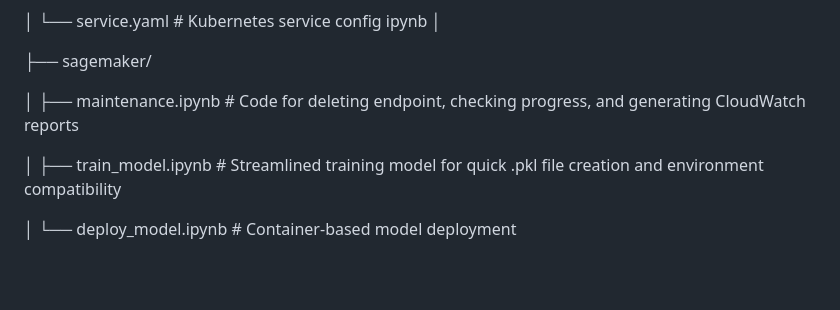
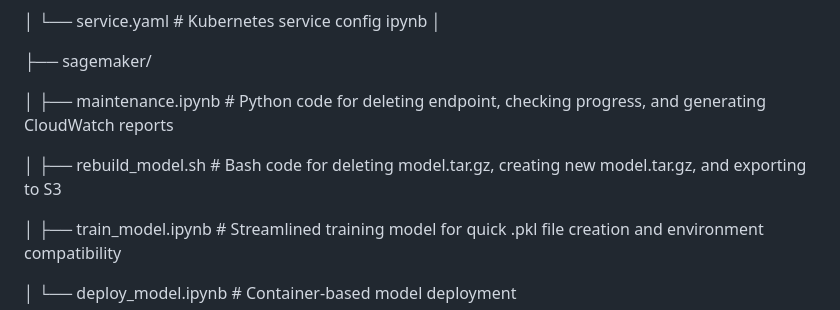
Before and after one commit to RCC0149/customer-churn-mlops-project, a Markdown page: README.md, the part around the change printed below. Rendered like a GitHub page; blank space fills up the shorter version.

```diff
--- a/README.md
+++ b/README.md
@@ -99,7 +99,9 @@ ipynb
 
 ├── sagemaker/
 
-│   ├── maintenance.ipynb                   # Code for deleting endpoint, checking progress, and generating CloudWatch reports
+│   ├── maintenance.ipynb                   # Python code for deleting endpoint, checking progress, and generating CloudWatch reports
+
+│   ├── rebuild_model.sh                    # Bash code for deleting model.tar.gz, creating new model.tar.gz, and exporting to S3
 
 │   ├── train_model.ipynb                   # Streamlined training model for quick .pkl file creation and environment compatibility
 
```
Also changed, not shown: other parts of README.md (+1 -1 lines).
